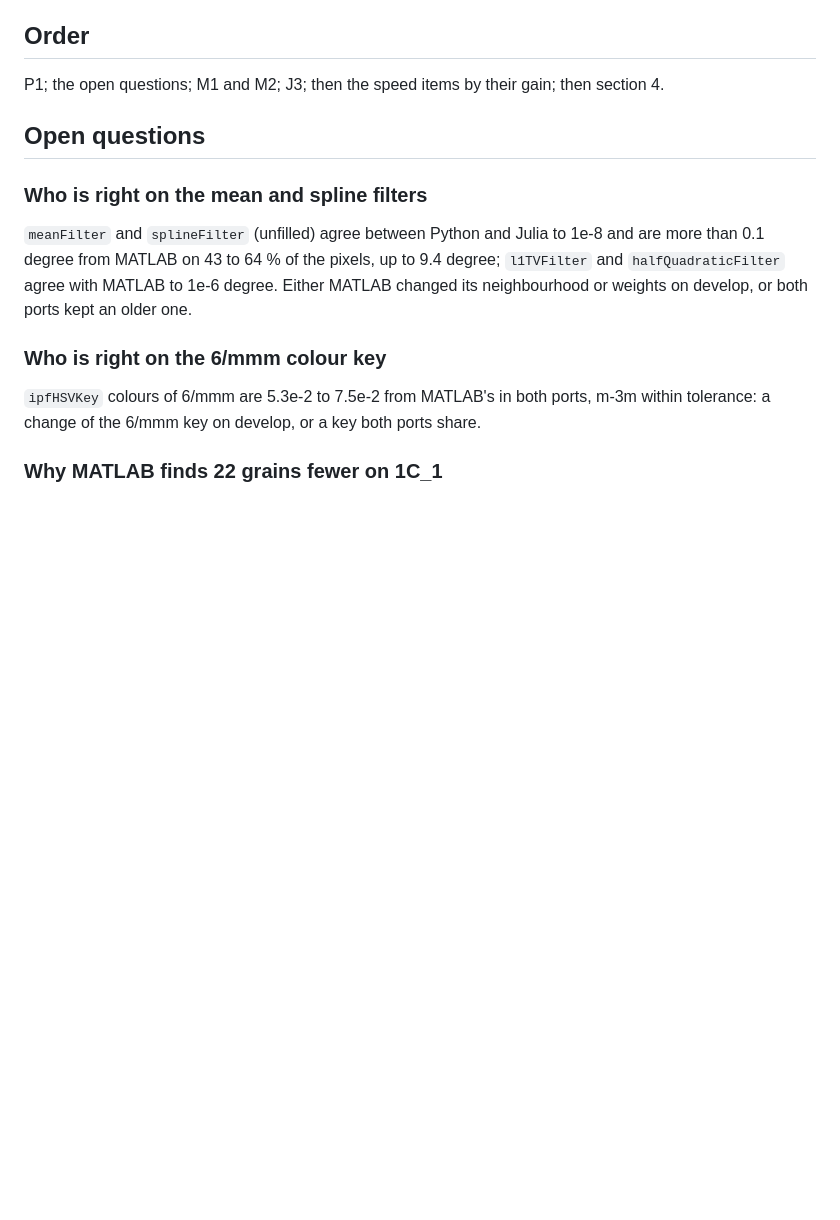
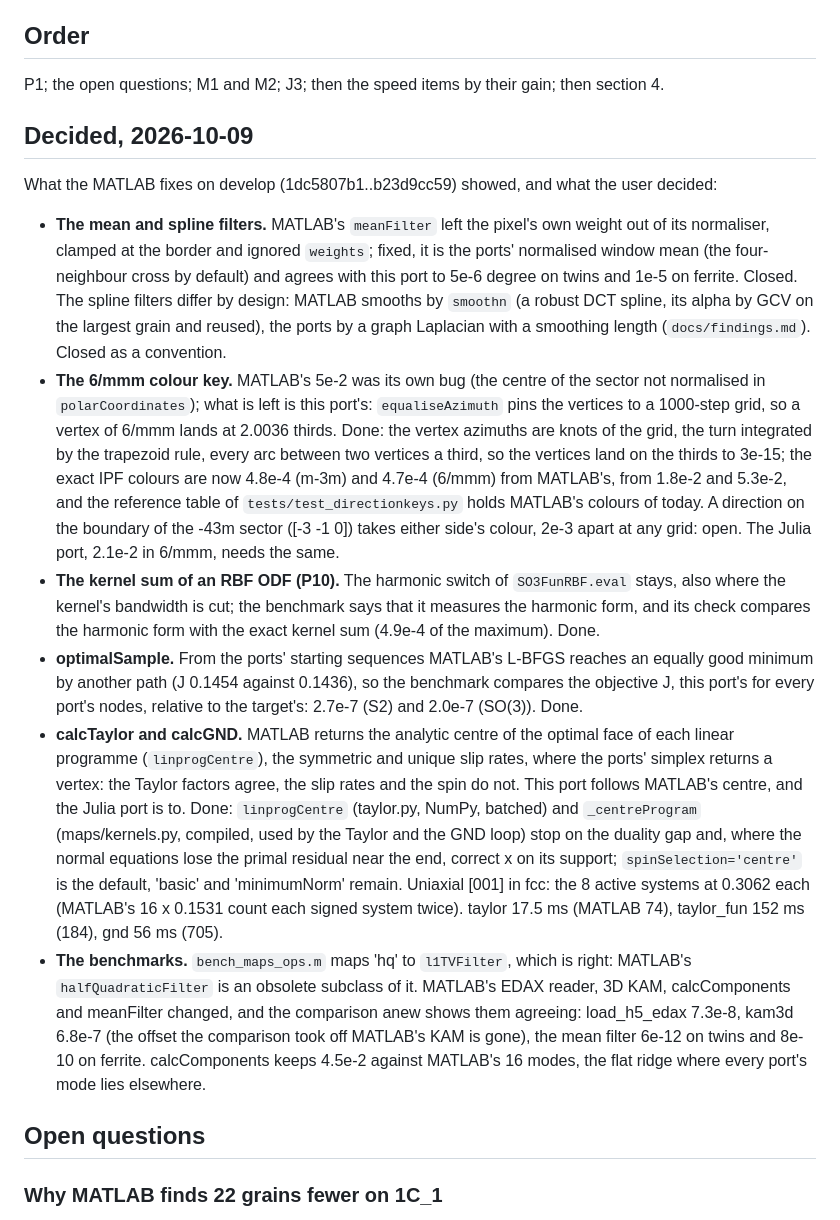
Before and after one commit to mtex-toolbox/pymtex, a Markdown page: docs/plans/crosscheck-fixes.md, the part around the change. GitHub-like rendering; blank space fills up the shorter version.

Commit message:
Plan: the decisions of 2026-10-09 on the MATLAB session's findings, and what they came to
Co-Authored-By: Claude Opus 5.5 <noreply@anthropic.com>

```diff
--- a/docs/plans/crosscheck-fixes.md
+++ b/docs/plans/crosscheck-fixes.md
@@ -100,19 +100,48 @@ unchanged.
 
 P1; the open questions; M1 and M2; J3; then the speed items by their gain; then section 4.
 
+## Decided, 2026-10-09
+
+What the MATLAB fixes on develop (1dc5807b1..b23d9cc59) showed, and what the user decided:
+
+- **The mean and spline filters.** MATLAB's `meanFilter` left the pixel's own weight out of its
+  normaliser, clamped at the border and ignored `weights`; fixed, it is the ports' normalised
+  window mean (the four-neighbour cross by default) and agrees with this port to 5e-6 degree on
+  twins and 1e-5 on ferrite. Closed. The spline filters differ by design: MATLAB smooths by
+  `smoothn` (a robust DCT spline, its alpha by GCV on the largest grain and reused), the ports by
+  a graph Laplacian with a smoothing length (`docs/findings.md`). Closed as a convention.
+- **The 6/mmm colour key.** MATLAB's 5e-2 was its own bug (the centre of the sector not
+  normalised in `polarCoordinates`); what is left is this port's: `equaliseAzimuth` pins the
+  vertices to a 1000-step grid, so a vertex of 6/mmm lands at 2.0036 thirds. Done: the vertex
+  azimuths are knots of the grid, the turn integrated by the trapezoid rule, every arc between two
+  vertices a third, so the vertices land on the thirds to 3e-15; the exact IPF colours are now
+  4.8e-4 (m-3m) and 4.7e-4 (6/mmm) from MATLAB's, from 1.8e-2 and 5.3e-2, and the reference table of
+  `tests/test_directionkeys.py` holds MATLAB's colours of today. A direction on the boundary of the
+  -43m sector ([-3 -1 0]) takes either side's colour, 2e-3 apart at any grid: open. The Julia
+  port, 2.1e-2 in 6/mmm, needs the same.
+- **The kernel sum of an RBF ODF (P10).** The harmonic switch of `SO3FunRBF.eval` stays, also
+  where the kernel's bandwidth is cut; the benchmark says that it measures the harmonic form, and its
+  check compares the harmonic form with the exact kernel sum (4.9e-4 of the maximum). Done.
+- **optimalSample.** From the ports' starting sequences MATLAB's L-BFGS reaches an equally good
+  minimum by another path (J 0.1454 against 0.1436), so the benchmark compares the objective J,
+  this port's for every port's nodes, relative to the target's: 2.7e-7 (S2) and 2.0e-7 (SO(3)). Done.
+- **calcTaylor and calcGND.** MATLAB returns the analytic centre of the optimal face of each
+  linear programme (`linprogCentre`), the symmetric and unique slip rates, where the ports'
+  simplex returns a vertex: the Taylor factors agree, the slip rates and the spin do not. This
+  port follows MATLAB's centre, and the Julia port is to. Done: `linprogCentre` (taylor.py, NumPy,
+  batched) and `_centreProgram` (maps/kernels.py, compiled, used by the Taylor and the GND loop)
+  stop on the duality gap and, where the normal equations lose the primal residual near the end,
+  correct x on its support; `spinSelection='centre'` is the default, 'basic' and 'minimumNorm'
+  remain. Uniaxial [001] in fcc: the 8 active systems at 0.3062 each (MATLAB's 16 x 0.1531 count
+  each signed system twice). taylor 17.5 ms (MATLAB 74), taylor_fun 152 ms (184), gnd 56 ms (705).
+- **The benchmarks.** `bench_maps_ops.m` maps 'hq' to `l1TVFilter`, which is right: MATLAB's
+  `halfQuadraticFilter` is an obsolete subclass of it. MATLAB's EDAX reader, 3D KAM,
+  calcComponents and meanFilter changed, and the comparison anew shows them agreeing: load_h5_edax
+  7.3e-8, kam3d 6.8e-7 (the offset the comparison took off MATLAB's KAM is gone), the mean filter
+  6e-12 on twins and 8e-10 on ferrite. calcComponents keeps 4.5e-2 against MATLAB's 16 modes, the
+  flat ridge where every port's mode lies elsewhere.
+
 ## Open questions
-
-### Who is right on the mean and spline filters
-
-`meanFilter` and `splineFilter` (unfilled) agree between Python and Julia to 1e-8 and are more
-than 0.1 degree from MATLAB on 43 to 64 % of the pixels, up to 9.4 degree; `l1TVFilter` and
-`halfQuadraticFilter` agree with MATLAB to 1e-6 degree. Either MATLAB changed its neighbourhood
-or weights on develop, or both ports kept an older one.
-
-### Who is right on the 6/mmm colour key
-
-`ipfHSVKey` colours of 6/mmm are 5.3e-2 to 7.5e-2 from MATLAB's in both ports, m-3m within
-tolerance: a change of the 6/mmm key on develop, or a key both ports share.
 
 ### Why MATLAB finds 22 grains fewer on 1C_1
 
```
